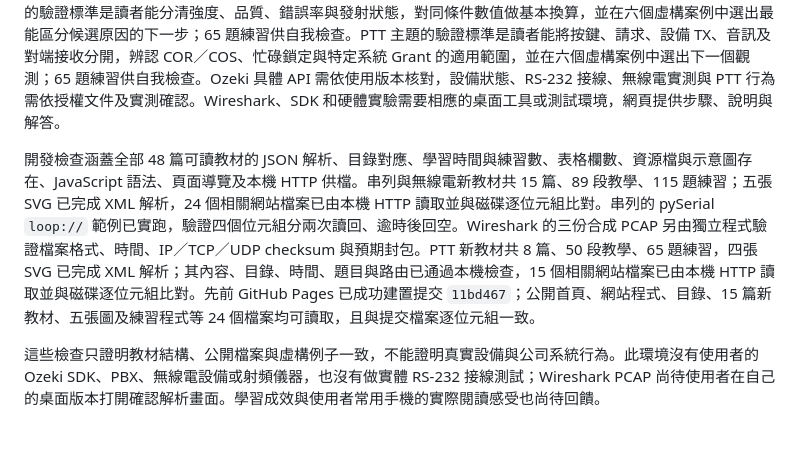
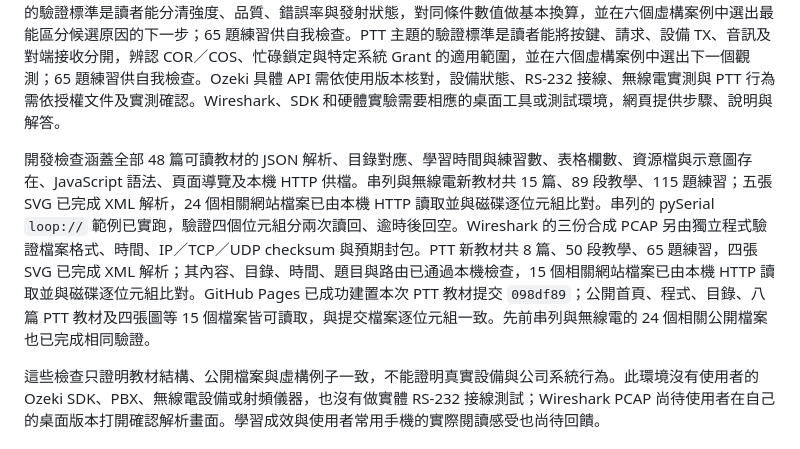
Before and after one commit to Jason033/ICS_learning, a Markdown page: README.md, the part around the change. GitHub-like rendering.

Commit message:
Record PTT publication verification

```diff
--- a/README.md
+++ b/README.md
@@ -82,7 +82,7 @@ docs/
 
 目前沒有完成學習成效實驗，也沒有真實公司系統的測試結果。10 篇網路教材的驗證標準是讀者能正確說出請求與回覆路徑、判讀端點與下一站、區分傳輸確認與應用成功，並在故障案例中選出下一個證據；56 題練習提供自我檢查，尚待使用者實際學習後回饋。Wireshark 的驗證標準是讀者能自己開啟三份 PCAP、找出方向與端點、用正確篩選定位案例，並對 TCP ACK、SIP 200 OK、RTP 序號缺口提出不超出證據的結論；48 題練習提供自我檢查。Ozeki 的驗證標準是讀者能辨認範例自寫方法與 SDK 方法、核對實際版本，並在四種虛構故障中選出下一個證據；50 題練習供自我檢查。串列主題的驗證標準是讀者能分清電氣、字元設定與設備命令，算對虛構框架的長度和檢查碼，解釋部分讀取及逾時，並在五個案例中選出下一項可驗證證據；50 題練習供自我檢查。無線電主題的驗證標準是讀者能分清強度、品質、錯誤率與發射狀態，對同條件數值做基本換算，並在六個虛構案例中選出最能區分候選原因的下一步；65 題練習供自我檢查。PTT 主題的驗證標準是讀者能將按鍵、請求、設備 TX、音訊及對端接收分開，辨認 COR／COS、忙碌鎖定與特定系統 Grant 的適用範圍，並在六個虛構案例中選出下一個觀測；65 題練習供自我檢查。Ozeki 具體 API 需依使用版本核對，設備狀態、RS-232 接線、無線電實測與 PTT 行為需依授權文件及實測確認。Wireshark、SDK 和硬體實驗需要相應的桌面工具或測試環境，網頁提供步驟、說明與解答。
 
-開發檢查涵蓋全部 48 篇可讀教材的 JSON 解析、目錄對應、學習時間與練習數、表格欄數、資源檔與示意圖存在、JavaScript 語法、頁面導覽及本機 HTTP 供檔。串列與無線電新教材共 15 篇、89 段教學、115 題練習；五張 SVG 已完成 XML 解析，24 個相關網站檔案已由本機 HTTP 讀取並與磁碟逐位元組比對。串列的 pySerial `loop://` 範例已實跑，驗證四個位元組分兩次讀回、逾時後回空。Wireshark 的三份合成 PCAP 另由獨立程式驗證檔案格式、時間、IP／TCP／UDP checksum 與預期封包。PTT 新教材共 8 篇、50 段教學、65 題練習，四張 SVG 已完成 XML 解析；其內容、目錄、時間、題目與路由已通過本機檢查，15 個相關網站檔案已由本機 HTTP 讀取並與磁碟逐位元組比對。先前 GitHub Pages 已成功建置提交 `11bd467`；公開首頁、網站程式、目錄、15 篇新教材、五張圖及練習程式等 24 個檔案均可讀取，且與提交檔案逐位元組一致。
+開發檢查涵蓋全部 48 篇可讀教材的 JSON 解析、目錄對應、學習時間與練習數、表格欄數、資源檔與示意圖存在、JavaScript 語法、頁面導覽及本機 HTTP 供檔。串列與無線電新教材共 15 篇、89 段教學、115 題練習；五張 SVG 已完成 XML 解析，24 個相關網站檔案已由本機 HTTP 讀取並與磁碟逐位元組比對。串列的 pySerial `loop://` 範例已實跑，驗證四個位元組分兩次讀回、逾時後回空。Wireshark 的三份合成 PCAP 另由獨立程式驗證檔案格式、時間、IP／TCP／UDP checksum 與預期封包。PTT 新教材共 8 篇、50 段教學、65 題練習，四張 SVG 已完成 XML 解析；其內容、目錄、時間、題目與路由已通過本機檢查，15 個相關網站檔案已由本機 HTTP 讀取並與磁碟逐位元組比對。GitHub Pages 已成功建置本次 PTT 教材提交 `098df89`；公開首頁、程式、目錄、八篇 PTT 教材及四張圖等 15 個檔案皆可讀取，與提交檔案逐位元組一致。先前串列與無線電的 24 個相關公開檔案也已完成相同驗證。
 
 這些檢查只證明教材結構、公開檔案與虛構例子一致，不能證明真實設備與公司系統行為。此環境沒有使用者的 Ozeki SDK、PBX、無線電設備或射頻儀器，也沒有做實體 RS-232 接線測試；Wireshark PCAP 尚待使用者在自己的桌面版本打開確認解析畫面。學習成效與使用者常用手機的實際閱讀感受也尚待回饋。
 
```
